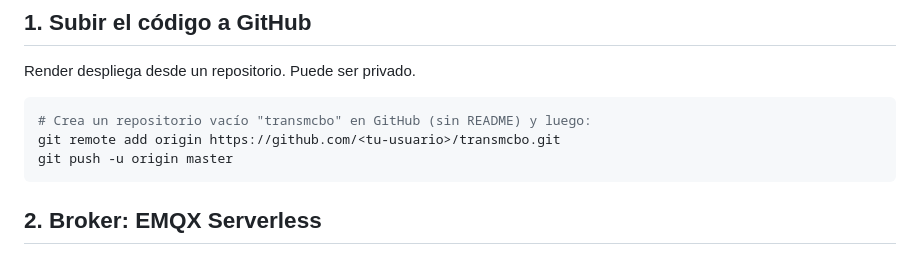
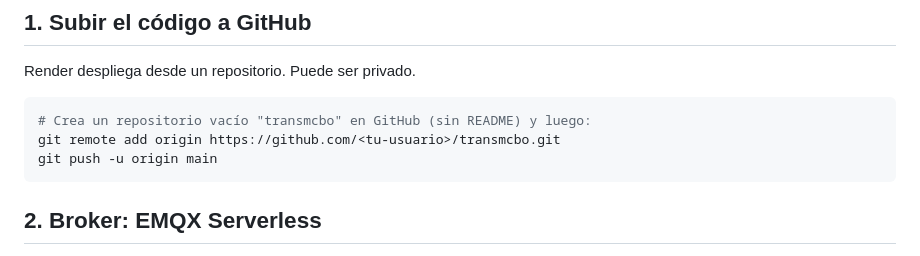
Before and after one commit to TheHitPK/Map-cheking, a Markdown page: DEPLOY.md, the part around the change. Rendered like a GitHub page.

Commit message:
DEPLOY: push branch is main
Co-Authored-By: Claude Opus 5.5 <noreply@anthropic.com>

````diff
--- a/DEPLOY.md
+++ b/DEPLOY.md
@@ -23,7 +23,7 @@ Render despliega desde un repositorio. Puede ser privado.
 ```sh
 # Crea un repositorio vacío "transmcbo" en GitHub (sin README) y luego:
 git remote add origin https://github.com/<tu-usuario>/transmcbo.git
-git push -u origin master
+git push -u origin main
 ```
 
 ## 2. Broker: EMQX Serverless
````
